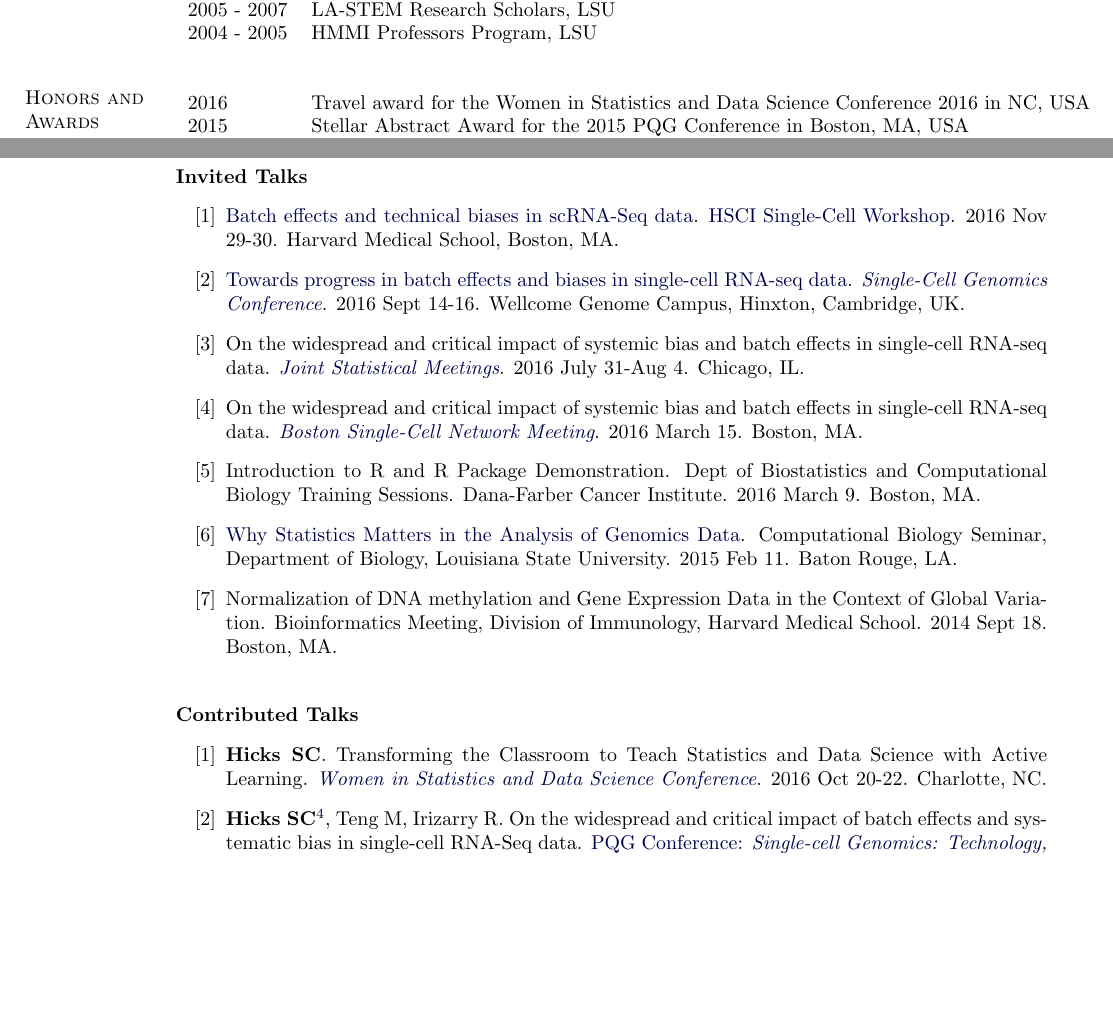
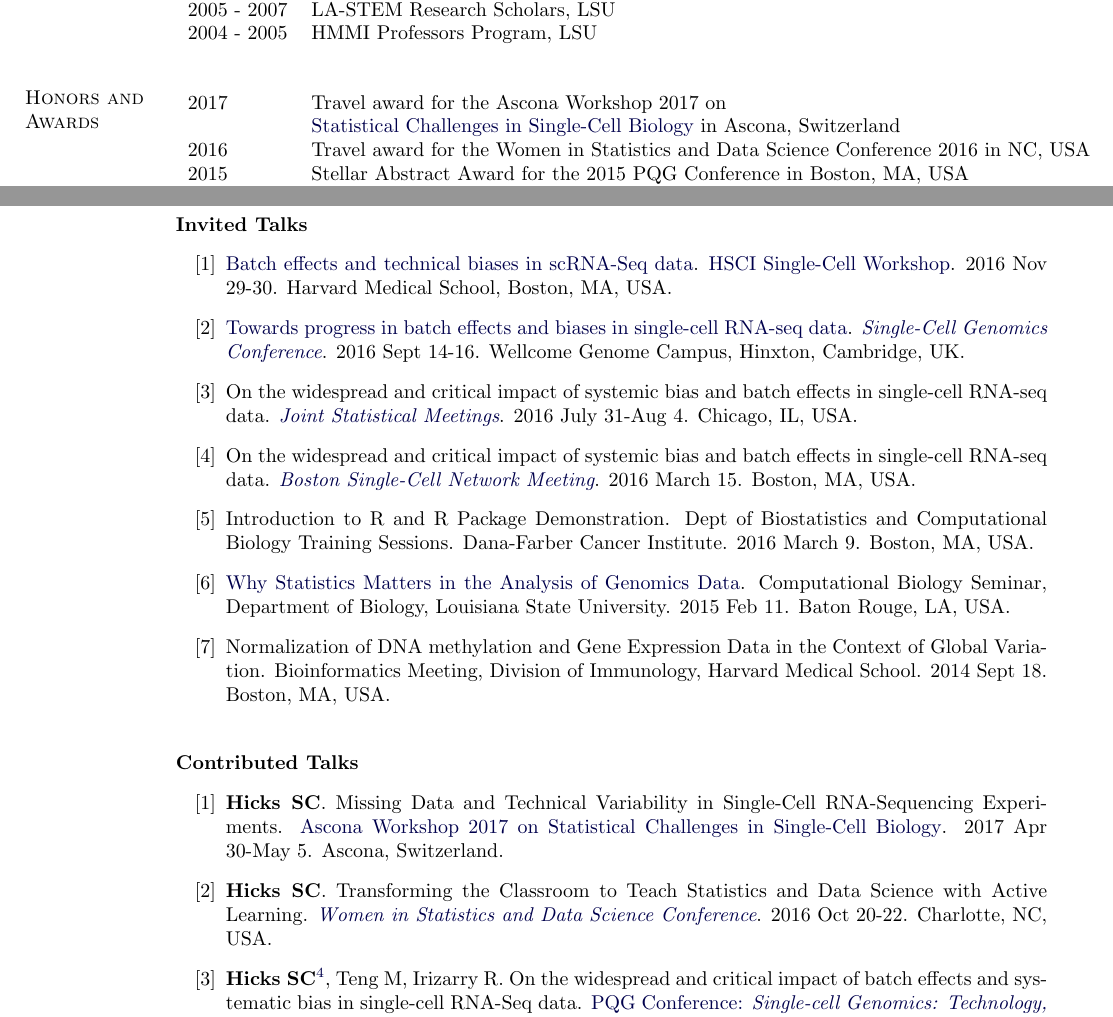
Before and after one commit to jmcgread/stephaniehicks.github.io, a LaTeX CV (CV_StephanieHicks.tex): two parts of pages 2 and 4 of 7, joined at a grey line, cut so that both start at the same text, the shorter picture padded with empty space. Compiled offline with pdfLaTeX.

Commit message:
added travel award to 2017 Ascona workshop

```diff
--- a/CV_StephanieHicks.tex
+++ b/CV_StephanieHicks.tex
@@ -236,6 +236,8 @@ My research interests are focused on developing statistical methods, tools and s
 \vskip -0.25in
 \begin{table}[h]
 \begin{tabular}{ll}
+2017 & Travel award for the Ascona Workshop 2017 on \\
+& \href{https://www.bsse.ethz.ch/cbg/cbg-news/ascona-2017.html}{Statistical Challenges in Single-Cell Biology} in Ascona, Switzerland \\
 2016 & Travel award for the Women in Statistics and Data Science Conference 2016 in NC, USA \\
 2015 & Stellar Abstract Award for the 2015 PQG Conference in Boston, MA, USA \\
 2015 & Travel award for the Genome Informatics Meeting 2015 at CSHL \\
@@ -297,24 +299,25 @@ My research interests are focused on developing statistical methods, tools and s
 \vskip .2in
 \textbf{Invited Talks}
 \begin{enumerate}[label= {[\arabic*]}]
-	\item \href{https://github.com/hms-dbmi/scw/tree/master/scw2016/tutorials/batcheffects}{Batch effects and technical biases in scRNA-Seq data}. \href{http://hsci.harvard.edu/event/save-date-single-cell-analysis-workshop}{HSCI Single-Cell Workshop}. 2016 Nov 29-30. Harvard Medical School, Boston, MA.
+	\item \href{https://github.com/hms-dbmi/scw/tree/master/scw2016/tutorials/batcheffects}{Batch effects and technical biases in scRNA-Seq data}. \href{http://hsci.harvard.edu/event/save-date-single-cell-analysis-workshop}{HSCI Single-Cell Workshop}. 2016 Nov 29-30. Harvard Medical School, Boston, MA, USA.
 	\item \href{https://speakerdeck.com/stephaniehicks/towards-progress-in-batch-effects-and-biases-in-single-cell-rna-seq-data}{Towards progress in batch effects and biases in single-cell RNA-seq data}. \href{https://coursesandconferences.wellcomegenomecampus.org/events/item.aspx?e=596}{{\it Single-Cell Genomics Conference}}. 2016 Sept 14-16. Wellcome Genome Campus, Hinxton, Cambridge, UK.
-	\item On the widespread and critical impact of systemic bias and batch effects in single-cell RNA-seq data. \href{https://www.amstat.org/meetings/jsm/2016/onlineprogram/MainSearchResults.cfm}{{\it Joint Statistical Meetings}}. 2016 July 31-Aug 4. Chicago, IL.
-	\item On the widespread and critical impact of systemic bias and batch effects in single-cell RNA-seq data. \href{http://hsci.harvard.edu/event/widespread-and-critical-impact-systemic-bias-and-batch-effects-single-cell-rna-seq-data?delta=0}{{\it Boston Single-Cell Network Meeting}}. 2016 March 15. Boston, MA.
-	\item Introduction to R and R Package Demonstration. Dept of Biostatistics and Computational Biology Training Sessions. Dana-Farber Cancer Institute. 2016 March 9. Boston, MA.
-	\item \href{https://speakerdeck.com/stephaniehicks/why-statistics-matters-in-the-analysis-of-genomics-data}{Why Statistics Matters in the Analysis of Genomics Data}. Computational Biology Seminar, Department of Biology, Louisiana State University. 2015 Feb 11. Baton Rouge, LA.
-	\item Normalization of DNA methylation and Gene Expression Data in the Context of Global Variation.  Bioinformatics Meeting, Division of Immunology, Harvard Medical School. 2014 Sept 18. Boston, MA.
+	\item On the widespread and critical impact of systemic bias and batch effects in single-cell RNA-seq data. \href{https://www.amstat.org/meetings/jsm/2016/onlineprogram/MainSearchResults.cfm}{{\it Joint Statistical Meetings}}. 2016 July 31-Aug 4. Chicago, IL, USA.
+	\item On the widespread and critical impact of systemic bias and batch effects in single-cell RNA-seq data. \href{http://hsci.harvard.edu/event/widespread-and-critical-impact-systemic-bias-and-batch-effects-single-cell-rna-seq-data?delta=0}{{\it Boston Single-Cell Network Meeting}}. 2016 March 15. Boston, MA, USA.
+	\item Introduction to R and R Package Demonstration. Dept of Biostatistics and Computational Biology Training Sessions. Dana-Farber Cancer Institute. 2016 March 9. Boston, MA, USA.
+	\item \href{https://speakerdeck.com/stephaniehicks/why-statistics-matters-in-the-analysis-of-genomics-data}{Why Statistics Matters in the Analysis of Genomics Data}. Computational Biology Seminar, Department of Biology, Louisiana State University. 2015 Feb 11. Baton Rouge, LA, USA.
+	\item Normalization of DNA methylation and Gene Expression Data in the Context of Global Variation.  Bioinformatics Meeting, Division of Immunology, Harvard Medical School. 2014 Sept 18. Boston, MA, USA.
 \end{enumerate}
 
 
 \vskip .2in
 \textbf{Contributed Talks}
 \begin{enumerate}[label= {[\arabic*]}]
-	\item {\bf Hicks SC}. Transforming the Classroom to Teach Statistics and Data Science with Active Learning. \href{http://www.amstat.org/meetings/wsds/2016/}{{\it Women in Statistics and Data Science Conference}}. 2016 Oct 20-22. Charlotte, NC.
-	\item {\bf Hicks SC}\footnote{Selected for a Stellar Abstract Award}, Teng M, Irizarry R. On the widespread and critical impact of batch effects and systematic bias in single-cell RNA-Seq data. \href{https://www.hsph.harvard.edu/2015-pqg-conference/}{PQG Conference: {\it Single-cell Genomics: Technology, Analysis, and Applications}}. 2015 Nov 5-6. Boston, MA.
-	\item {\bf Hicks SC}, Irizarry R. quantro: When should you use quantile normalization? Flashlight talk at \href{https://www.bioconductor.org/help/course-materials/2014/BioC2014/}{\emph{Bioconductor Conference}}. 2014 Jul 30-Aug 1. Boston, MA.
-	\item {\bf Hicks S}, Plon SE, Kimmel M. Modeling Discovery Of Functional SNPs From Genome Scale Data. \emph{Joint Statistical Meetings}. 2011 Aug 5. Miami, FL.
-	\item {\bf Hicks S}, Plon SE, Wheeler DE, Kimmel M. Prediction of Missense Mutation Functionality Depends on both the Algorithm and Sequence Alignment Employed. \emph{Human Genome Variation Society's Exploring the Functional Consequences of Genomic Variation Meeting}. 2010 Nov 1. Washington, D.C.
+	\item {\bf Hicks SC}. Missing Data and Technical Variability in Single-Cell RNA-Sequencing Experiments.  \href{https://www.bsse.ethz.ch/cbg/cbg-news/ascona-2017.html}{Ascona Workshop 2017 on Statistical Challenges in Single-Cell Biology}. 2017 Apr 30-May 5. Ascona, Switzerland.
+	\item {\bf Hicks SC}. Transforming the Classroom to Teach Statistics and Data Science with Active Learning. \href{http://www.amstat.org/meetings/wsds/2016/}{{\it Women in Statistics and Data Science Conference}}. 2016 Oct 20-22. Charlotte, NC, USA.
+	\item {\bf Hicks SC}\footnote{Selected for a Stellar Abstract Award}, Teng M, Irizarry R. On the widespread and critical impact of batch effects and systematic bias in single-cell RNA-Seq data. \href{https://www.hsph.harvard.edu/2015-pqg-conference/}{PQG Conference: {\it Single-cell Genomics: Technology, Analysis, and Applications}}. 2015 Nov 5-6. Boston, MA, USA.
+	\item {\bf Hicks SC}, Irizarry R. quantro: When should you use quantile normalization? Flashlight talk at \href{https://www.bioconductor.org/help/course-materials/2014/BioC2014/}{\emph{Bioconductor Conference}}. 2014 Jul 30-Aug 1. Boston, MA, USA.
+	\item {\bf Hicks S}, Plon SE, Kimmel M. Modeling Discovery Of Functional SNPs From Genome Scale Data. \emph{Joint Statistical Meetings}. 2011 Aug 5. Miami, FL, USA.
+	\item {\bf Hicks S}, Plon SE, Wheeler DE, Kimmel M. Prediction of Missense Mutation Functionality Depends on both the Algorithm and Sequence Alignment Employed. \emph{Human Genome Variation Society's Exploring the Functional Consequences of Genomic Variation Meeting}. 2010 Nov 1. Washington, D.C., USA.
 \end{enumerate}
 
 
```
Also changed, not shown: CV_StephanieHicks.pdf.
